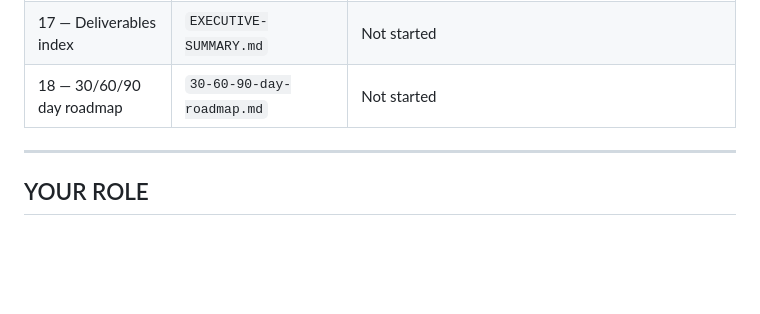
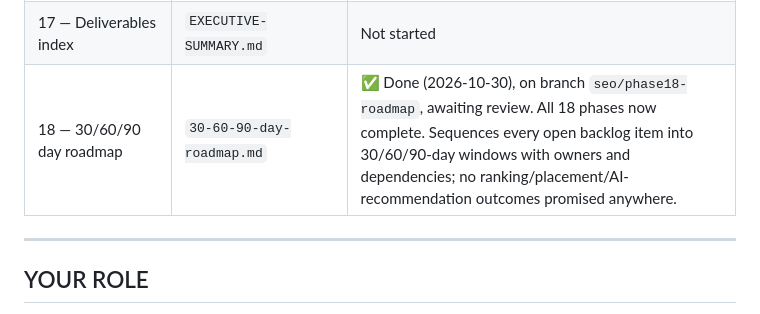
Before and after one commit to Entraforce/shaahibiryani.github.io, a Markdown page: docs/seo/00-master-prompt.md, the part around the change. GitHub-like rendering; blank space fills up the shorter version.

```diff
--- a/docs/seo/00-master-prompt.md
+++ b/docs/seo/00-master-prompt.md
@@ -28,7 +28,7 @@ docs in this directory for details):
 | 15 — Implementation priorities | `implementation-backlog.md` | Not started |
 | 16 — Implementation & testing | — | Ongoing as each phase's fixes get approved |
 | 17 — Deliverables index | `EXECUTIVE-SUMMARY.md` | Not started |
-| 18 — 30/60/90 day roadmap | `30-60-90-day-roadmap.md` | Not started |
+| 18 — 30/60/90 day roadmap | `30-60-90-day-roadmap.md` | ✅ Done (2026-10-30), on branch `seo/phase18-roadmap`, awaiting review. All 18 phases now complete. Sequences every open backlog item into 30/60/90-day windows with owners and dependencies; no ranking/placement/AI-recommendation outcomes promised anywhere. |
 
 ---
 
```
Also changed, not shown: docs/seo/30-60-90-day-roadmap.md (added, +105 -0 lines).
